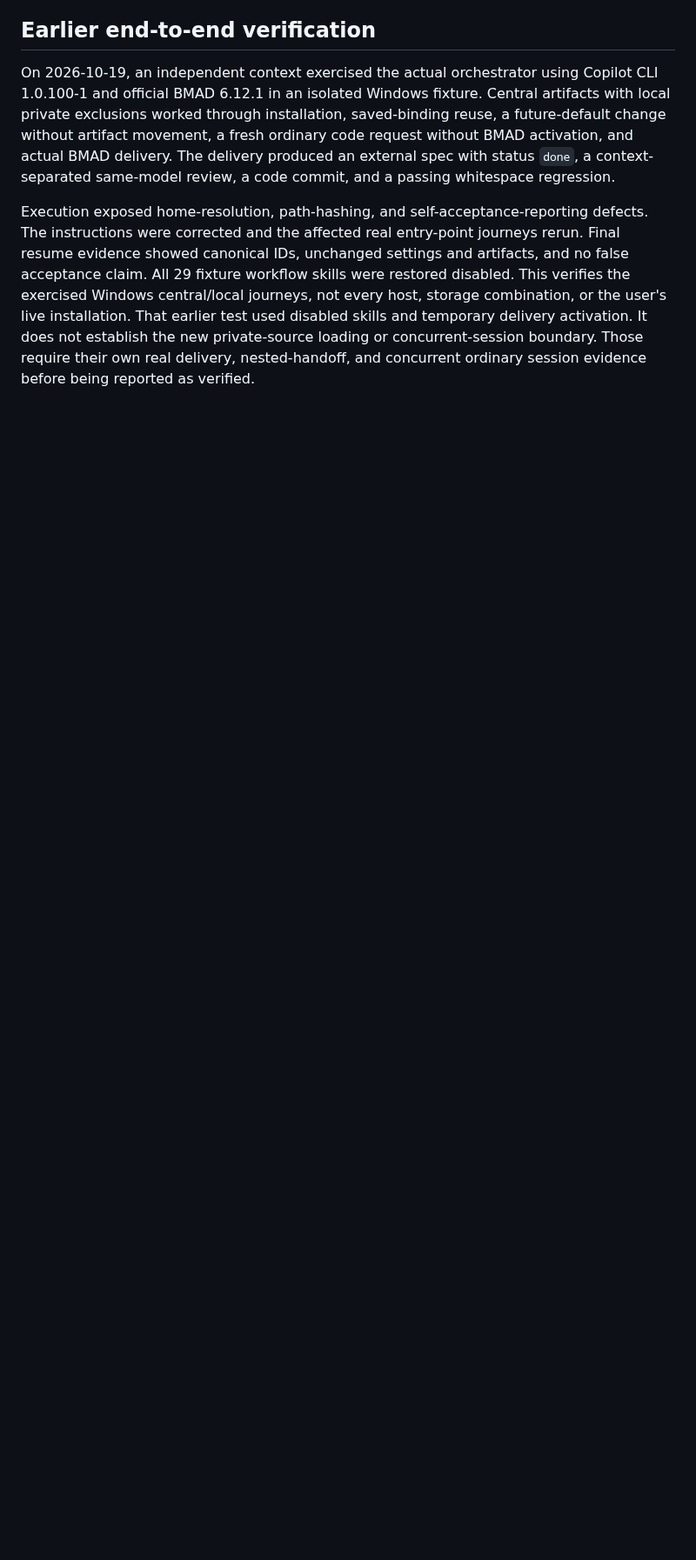
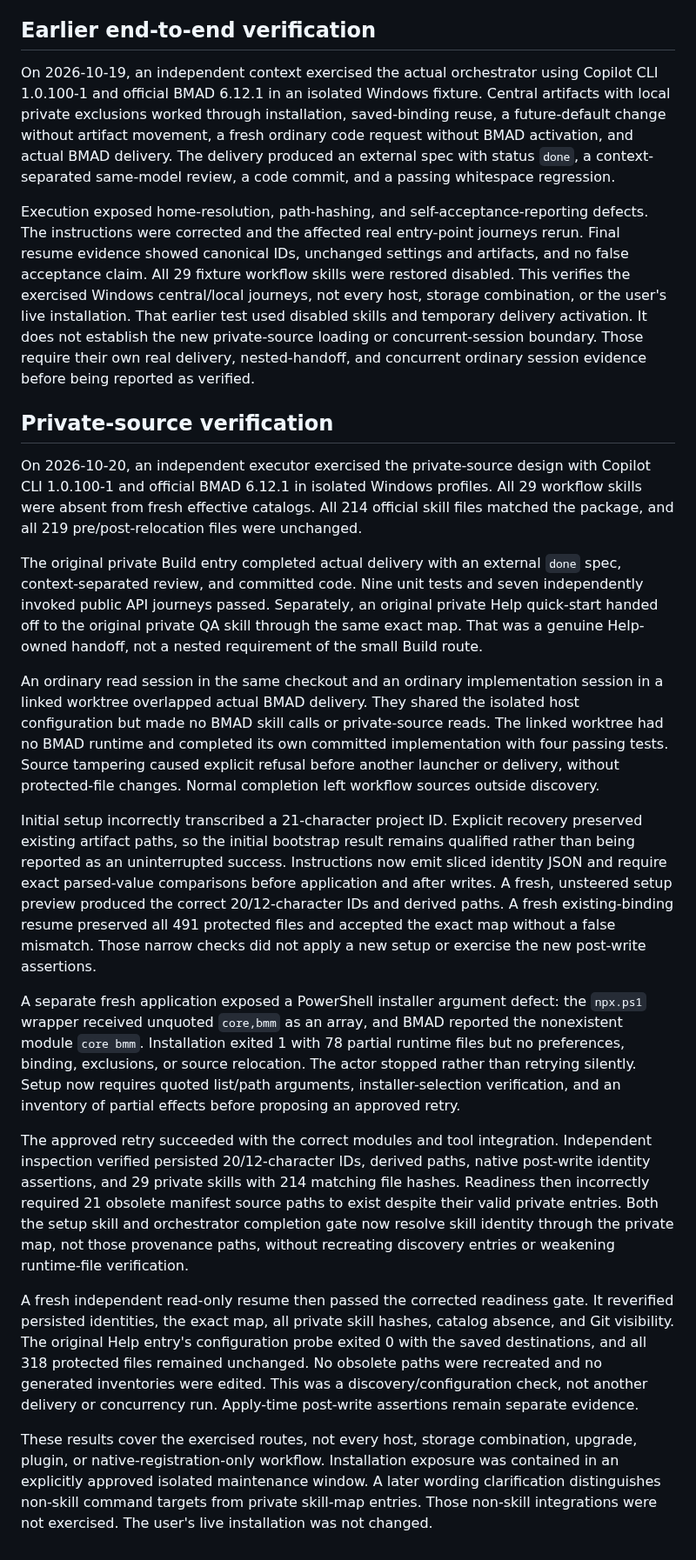
Before and after one commit to dfinson/promptlings, a Markdown page: docs/bmad-setup.md, the part around the change. Shown at 87% size. Rendered like a GitHub page; blank space fills up the shorter version.

Commit message:
Record private BMAD acceptance and clarify command readiness
Preserve historical failures and distinguish verified delivery, concurrency, installer retry, post-write identities, and fresh read-only resume. Keep non-skill command verification separate from private skill mappings.

Co-authored-by: Copilot App <223556219+Copilot@users.noreply.github.com>

Copilot-Session: 87d61117-ee6f-4dd9-bb07-5af7bd85b14a

```diff
--- a/docs/bmad-setup.md
+++ b/docs/bmad-setup.md
@@ -117,3 +117,68 @@ That earlier test used disabled skills and temporary delivery activation. It
 does not establish the new private-source loading or concurrent-session boundary.
 Those require their own real delivery, nested-handoff, and concurrent ordinary
 session evidence before being reported as verified.
+
+## Private-source verification
+
+On 2026-10-20, an independent executor exercised the private-source design with
+Copilot CLI 1.0.100-1 and official BMAD 6.12.1 in isolated Windows profiles.
+All 29 workflow skills were absent from fresh effective catalogs. All 214
+official skill files matched the package, and all 219 pre/post-relocation files
+were unchanged.
+
+The original private Build entry completed actual delivery with an external
+`done` spec, context-separated review, and committed code. Nine unit tests and
+seven independently invoked public API journeys passed. Separately, an original
+private Help quick-start handed off to the original private QA skill through
+the same exact map. That was a genuine Help-owned handoff, not a nested
+requirement of the small Build route.
+
+An ordinary read session in the same checkout and an ordinary implementation
+session in a linked worktree overlapped actual BMAD delivery. They shared the
+isolated host configuration but made no BMAD skill calls or private-source
+reads. The linked worktree had no BMAD runtime and completed its own committed
+implementation with four passing tests. Source tampering caused explicit
+refusal before another launcher or delivery, without protected-file changes.
+Normal completion left workflow sources outside discovery.
+
+Initial setup incorrectly transcribed a 21-character project ID. Explicit
+recovery preserved existing artifact paths, so the initial bootstrap result
+remains qualified rather than being reported as an uninterrupted success.
+Instructions now emit sliced identity JSON and require exact parsed-value
+comparisons before application and after writes. A fresh, unsteered setup
+preview produced the correct 20/12-character IDs and derived paths. A fresh
+existing-binding resume preserved all 491 protected files and accepted the
+exact map without a false mismatch. Those narrow checks did not apply a new
+setup or exercise the new post-write assertions.
+
+A separate fresh application exposed a PowerShell installer argument defect:
+the `npx.ps1` wrapper received unquoted `core,bmm` as an array, and BMAD reported
+the nonexistent module `core bmm`. Installation exited 1 with 78 partial runtime
+files but no preferences, binding, exclusions, or source relocation. The actor
+stopped rather than retrying silently. Setup now requires quoted list/path
+arguments, installer-selection verification, and an inventory of partial effects
+before proposing an approved retry.
+
+The approved retry succeeded with the correct modules and tool integration.
+Independent inspection verified persisted 20/12-character IDs, derived paths,
+native post-write identity assertions, and 29 private skills with 214 matching
+file hashes. Readiness then incorrectly required 21 obsolete manifest source
+paths to exist despite their valid private entries. Both the setup skill and
+orchestrator completion gate now resolve skill identity through the private map,
+not those provenance paths, without recreating discovery entries or weakening
+runtime-file verification.
+
+A fresh independent read-only resume then passed the corrected readiness gate.
+It reverified persisted identities, the exact map, all private skill hashes,
+catalog absence, and Git visibility. The original Help entry's configuration
+probe exited 0 with the saved destinations, and all 318 protected files remained
+unchanged. No obsolete paths were recreated and no generated inventories were
+edited. This was a discovery/configuration check, not another delivery or
+concurrency run. Apply-time post-write assertions remain separate evidence.
+
+These results cover the exercised routes, not every host, storage combination,
+upgrade, plugin, or native-registration-only workflow. Installation exposure was
+contained in an explicitly approved isolated maintenance window. A later wording
+clarification distinguishes non-skill command targets from private skill-map
+entries. Those non-skill integrations were not exercised. The user's live
+installation was not changed.
```
Also changed, not shown: agents/orchestration/bmad-orchestrator.agent.md (+1 -1 lines).
